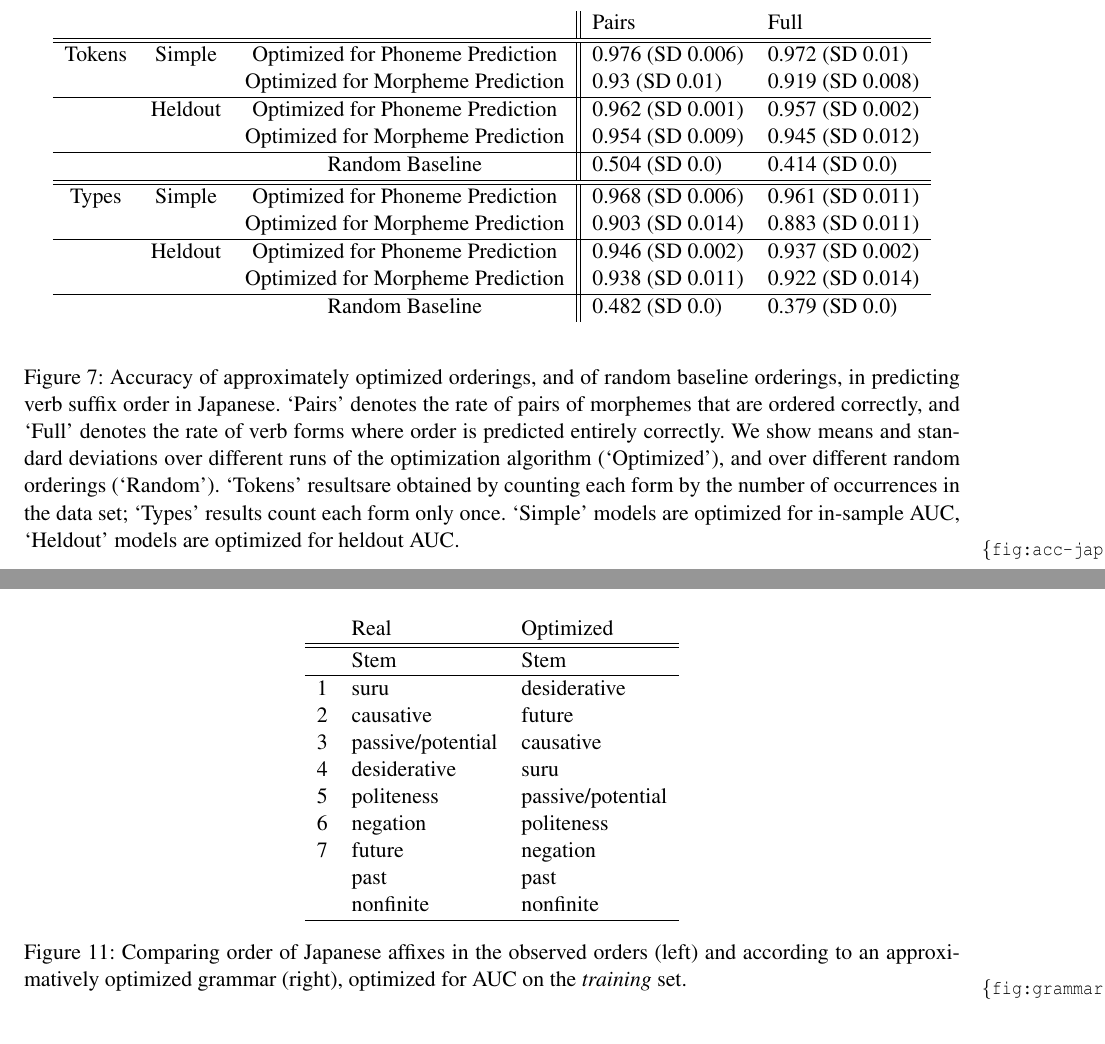
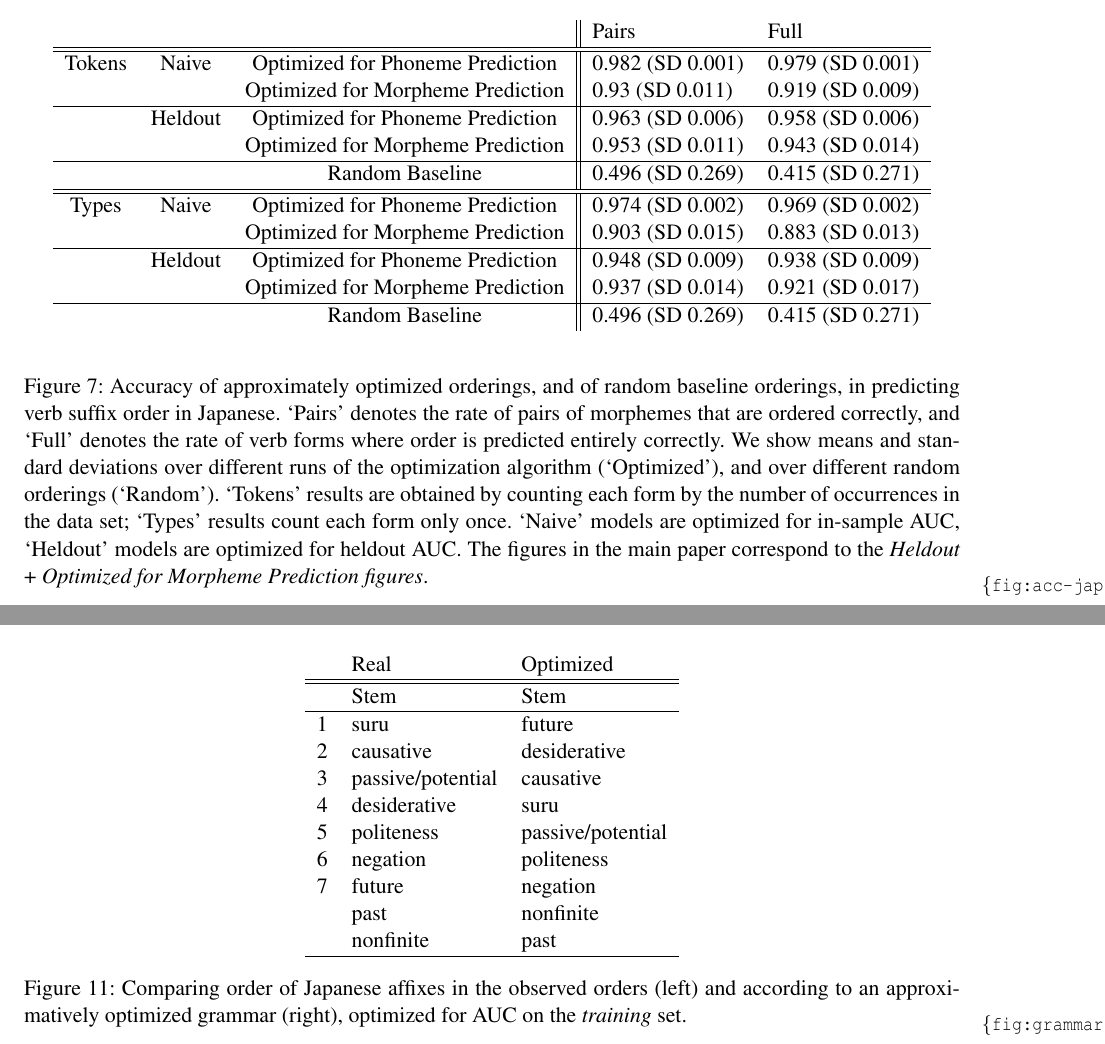
Before and after one commit to m-hahn/memory-surprisal-si, a LaTeX document (writeup/si.tex): two parts of pages 34 and 37 of 38 before the commit and two parts of pages 33 and 35 of 36 after it, joined at a grey line, cut so that both start at the same text. Compiled offline with pdfLaTeX.

Commit message:
Updates from Overleaf

```diff
--- a/writeup/si.tex
+++ b/writeup/si.tex
@@ -1803,23 +1803,23 @@ Estimating on the training set results in estimated tradeoffs that achieve lower
 
 
 
-\begin{figure}
+\begin{figure} % updated
 \begin{center}
 \begin{tabular}{ccc||llll}
 	& &              &       Pairs & Full \\ \hline\hline
-	Tokens &	Simple & Optimized for Phoneme Prediction   &   0.976 (SD 0.006) & 0.972 (SD 0.01) \\
-	&	& Optimized for Morpheme Prediction  &   0.93 (SD 0.01) & 0.919 (SD 0.008) \\ \hline
-	&	Heldout & Optimized for Phoneme Prediction   &   0.962 (SD 0.001) & 0.957 (SD 0.002) \\
-	&	& Optimized for Morpheme Prediction  &   0.954 (SD 0.009) & 0.945 (SD 0.012) \\ \hline
-	&	&	Random Baseline    &  0.504 (SD 0.0) & 0.414 (SD 0.0) \\ \hline \hline
-	Types & Simple & Optimized for Phoneme Prediction   &   0.968 (SD 0.006) & 0.961 (SD 0.011) \\
-	& & Optimized for Morpheme Prediction  &   0.903 (SD 0.014) & 0.883 (SD 0.011) \\ \hline
-	& Heldout & Optimized for Phoneme Prediction   &   0.946 (SD 0.002) & 0.937 (SD 0.002) \\
-	& & Optimized for Morpheme Prediction  &   0.938 (SD 0.011) & 0.922 (SD 0.014) \\ \hline
-	& & Random Baseline    &  0.482 (SD 0.0) & 0.379 (SD 0.0) \\
+Tokens & Naive   & Optimized for Phoneme Prediction   &   0.982 (SD 0.001) & 0.979 (SD 0.001) \\
+       &         & Optimized for Morpheme Prediction  &   0.93 (SD 0.011) & 0.919 (SD 0.009) \\ \hline
+       & Heldout & Optimized for Phoneme Prediction   &   0.963 (SD 0.006) & 0.958 (SD 0.006) \\
+       &         & Optimized for Morpheme Prediction  &   0.953 (SD 0.011) & 0.943 (SD 0.014) \\ \hline
+       &         &                 Random Baseline    &  0.496 (SD 0.269) & 0.415 (SD 0.271) \\ \hline\hline
+Types & Naive    & Optimized for Phoneme Prediction   &   0.974 (SD 0.002) & 0.969 (SD 0.002) \\
+      &          & Optimized for Morpheme Prediction  &   0.903 (SD 0.015) & 0.883 (SD 0.013) \\ \hline
+      & Heldout  & Optimized for Phoneme Prediction   &   0.948 (SD 0.009) & 0.938 (SD 0.009) \\
+      &          & Optimized for Morpheme Prediction  &   0.937 (SD 0.014) & 0.921 (SD 0.017) \\ \hline
+      &          & Random Baseline    &  0.496 (SD 0.269) & 0.415 (SD 0.271) \\
 \end{tabular}
 \end{center}
-\caption{Accuracy of approximately optimized orderings, and of random baseline orderings, in predicting verb suffix order in Japanese. `Pairs' denotes the rate of pairs of morphemes that are ordered correctly, and `Full' denotes the rate of verb forms where order is predicted entirely correctly. We show means and standard deviations over different runs of the optimization algorithm (`Optimized'), and over different random orderings (`Random'). `Tokens' resultsare obtained by counting each form by the number of occurrences in the data set; `Types' results count each form only once. `Simple' models are optimized for in-sample AUC, `Heldout' models are optimized for heldout AUC.}\label{fig:acc-japanese}
+\caption{Accuracy of approximately optimized orderings, and of random baseline orderings, in predicting verb suffix order in Japanese. `Pairs' denotes the rate of pairs of morphemes that are ordered correctly, and `Full' denotes the rate of verb forms where order is predicted entirely correctly. We show means and standard deviations over different runs of the optimization algorithm (`Optimized'), and over different random orderings (`Random'). `Tokens' results are obtained by counting each form by the number of occurrences in the data set; `Types' results count each form only once. `Naive' models are optimized for in-sample AUC, `Heldout' models are optimized for heldout AUC. The figures in the main paper correspond to the \emph{Heldout} + \emph{Optimized for Morpheme Prediction figures}.}\label{fig:acc-japanese}
 \end{figure}
 
 
@@ -1884,20 +1884,20 @@ Estimating on the training set results in estimated tradeoffs that achieve lower
 
 
 
-\begin{figure}
+\begin{figure} % updated (forWords_Japanese_OptimizeOrder_MorphemeGrammar_Normalized_FullData/optimized_forWords_Japanese_OptimizeOrder_MorphemeGrammar_Normalized_FullData.py)
     \centering
     \begin{tabular}{llllllll}
             &       Real & Optimized \\ \hline\hline
             &    Stem & Stem \\ \hline
-	    1&suru & desiderative \\
-	    2&causative & future \\
-	    3&passive/potential & causative \\
-	    4&desiderative & suru \\
-	    5&politeness & passive/potential \\
-	    6&negation & politeness \\
-	    7&future & negation \\
-	    &past & past \\
-	    &nonfinite & nonfinite \\ \hline
+1 & suru & future \\
+2 & causative & desiderative \\
+3 & passive/potential & causative \\
+4 & desiderative & suru \\
+5 & politeness & passive/potential \\
+6 & negation & politeness \\
+7 & future & negation \\
+ & past & nonfinite \\
+ & nonfinite & past \\ \hline
     \end{tabular}
 	\caption{Comparing order of Japanese affixes in the observed orders (left) and according to an approximatively optimized grammar (right), optimized for AUC on the \emph{training} set.}
     \label{fig:grammar-table-jap}
```
Also changed, not shown: writeup/si.tex (32 more changed lines).
